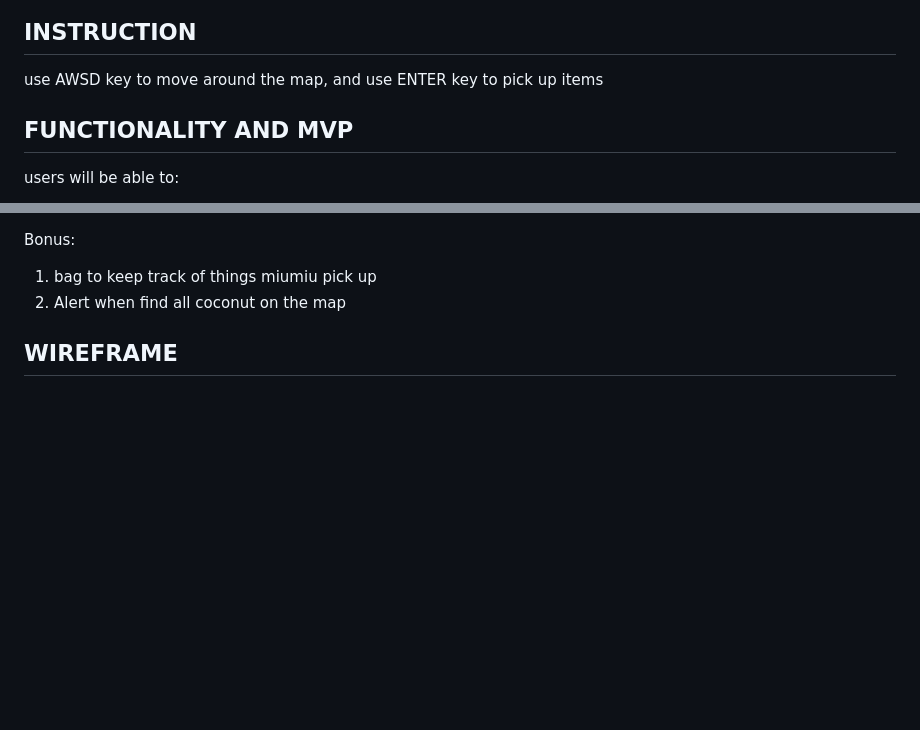
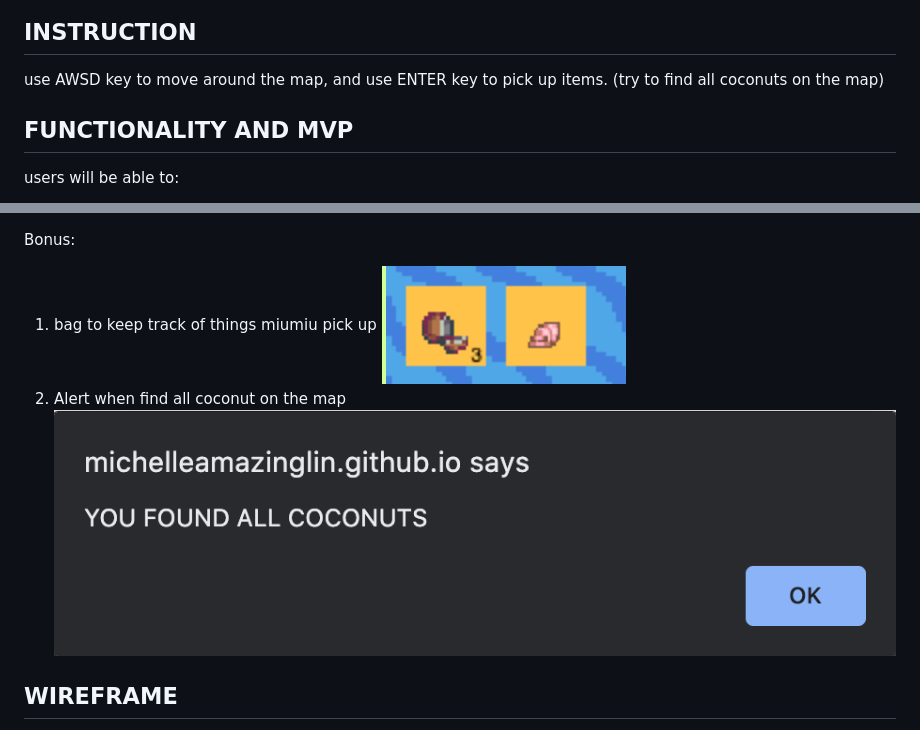
Before and after one commit to michelleamazinglin/miumiu-tale, a Markdown page: README.md, 2 parts joined by grey strips. Drawn GitHub-style; pictures changed too: src/images/al.png (added), src/images/bag.png (added); blank space fills up the shorter version.

```diff
--- a/README.md
+++ b/README.md
@@ -7,7 +9,7 @@ MiuMiu Tale take place in a fantasy world where MiuMiu lives. Users can move aro
 
 ## INSTRUCTION ###
 
-use AWSD key to move around the map, and use ENTER key to pick up items
+use AWSD key to move around the map, and use ENTER key to pick up items. (try to find all coconuts on the map)
 
 
 ## FUNCTIONALITY AND MVP ###
@@ -20,8 +23,9 @@ users will be able to:
 
 Bonus:
 1. bag to keep track of things miumiu pick up
+![bag](src/images/bag.png)
 2. Alert when find all coconut on the map
-
+![alert](src/images/al.png)
 
 ## WIREFRAME ###
 
```
Also changed, not shown: other parts of README.md (+3 -0 lines), 2 other files.
